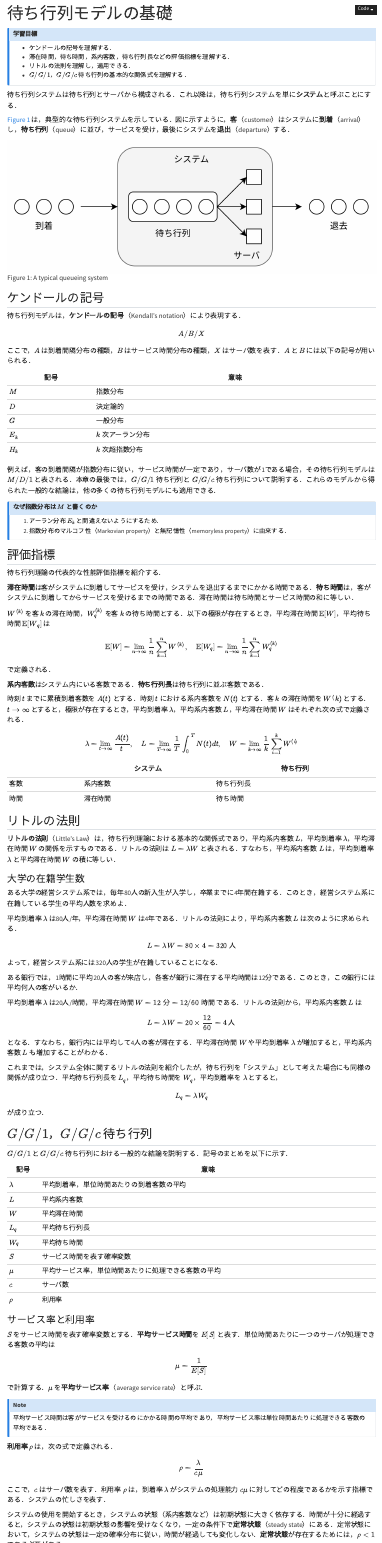
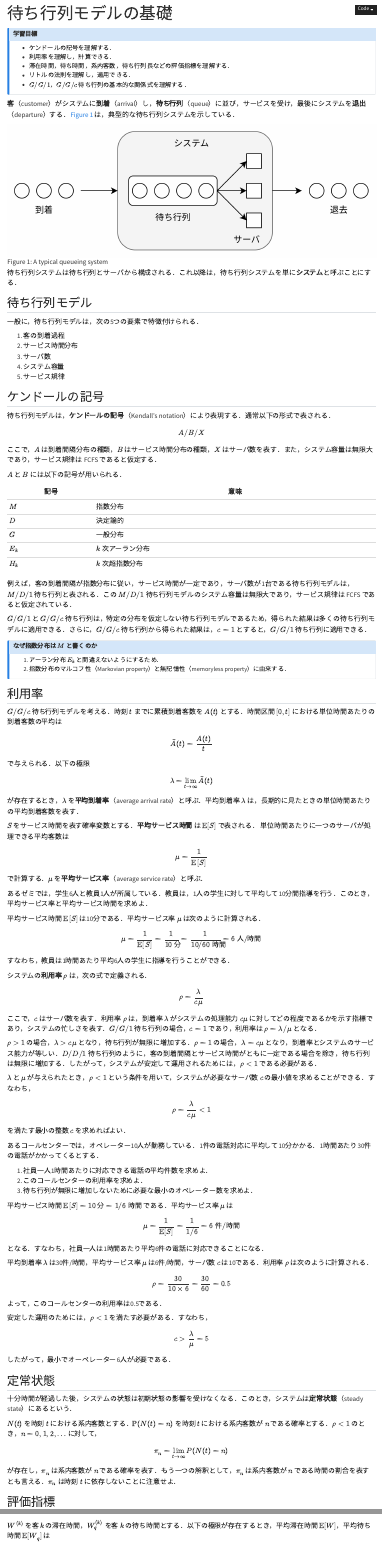
Before and after one commit to zi-ang-liu/or-book, a Quarto document (queuing/intro.qmd): the page in a window 1100 px wide, from its top, and a second part further down, joined at a grey line. Rendered offline with R 4.5, knitr and Pandoc in place of Quarto, with nearby package versions.

Commit message:
Update intro.qmd

```diff
--- a/queuing/intro.qmd
+++ b/queuing/intro.qmd
@@ -9,26 +9,39 @@ jupyter: python3
 :::{.callout-note}
 ### 学習目標
 - ケンドールの記号を理解する．
+- 利用率を理解し，計算できる．
 - 滞在時間，待ち時間，系内客数，待ち行列長などの評価指標を理解する．
 - リトルの法則を理解し，適用できる．
 - $G/G/1$，$G/G/c$ 待ち行列の基本的な関係式を理解する．
 :::
 
-待ち行列システムは待ち行列とサーバから構成される．これ以降は，待ち行列システムを単に**システム**と呼ぶことにする．
-
-@fig-typical-queueing-system は，典型的な待ち行列システムを示している．図に示すように，**客**（customer）はシステムに**到着**（arrival）し，**待ち行列**（queue）に並び，サービスを受け，最後にシステムを**退出**（departure）する．
+**客**（customer）がシステムに**到着**（arrival）し，**待ち行列**（queue）に並び，サービスを受け，最後にシステムを**退出**（departure）する．@fig-typical-queueing-system は，典型的な待ち行列システムを示している．
 
 ![A typical queueing system](images/typical-queueing.png){#fig-typical-queueing-system}
 
+待ち行列システムは待ち行列とサーバから構成される．これ以降は，待ち行列システムを単に**システム**と呼ぶことにする．
+
+## 待ち行列モデル
+
+一般に，待ち行列モデルは，次の5つの要素で特徴付けられる．
+
+1. 客の到着過程
+2. サービス時間分布
+3. サーバ数
+4. システム容量
+5. サービス規律
+
 ## ケンドールの記号
 
-待ち行列モデルは，**ケンドールの記号**（Kendall's notation）により表現する．
+待ち行列モデルは，**ケンドールの記号**（Kendall's notation）により表現する．通常以下の形式で表される．
 
 $$
 A/B/X
 $$
 
-ここで，$A$ は到着間隔分布の種類，$B$ はサービス時間分布の種類，$X$ はサーバ数を表す．$A$ と $B$ には以下の記号が用いられる．
+ここで，$A$ は到着間隔分布の種類，$B$ はサービス時間分布の種類，$X$ はサーバ数を表す．また，システム容量は無限大であり，サービス規律は FCFS であると仮定する．
+
+$A$ と $B$ には以下の記号が用いられる．
 
 |記号|意味|
 |----|----|
@@ -38,13 +51,107 @@ $$
 | $E_k$ | $k$ 次アーラン分布|
 | $H_k$ | $k$ 次超指数分布|
 
-例えば，客の到着間隔が指数分布に従い，サービス時間が一定であり，サーバ数が1である場合，その待ち行列モデルは $M/D/1$ と表される．本章の最後では，$G/G/1$ 待ち行列と $G/G/c$ 待ち行列について説明する．これらのモデルから得られた一般的な結論は，他の多くの待ち行列モデルにも適用できる．
+例えば，客の到着間隔が指数分布に従い，サービス時間が一定であり，サーバ数が1台である待ち行列モデルは，$M/D/1$ 待ち行列と表される．この $M/D/1$ 待ち行列モデルのシステム容量は無限大であり，サービス規律は FCFS であると仮定されている．
+
+$G/G/1$ と $G/G/c$ 待ち行列は，特定の分布を仮定しない待ち行列モデルであるため，得られた結果は多くの待ち行列モデルに適用できる．さらに，$G/G/c$ 待ち行列から得られた結果は，$c = 1$ とすると，$G/G/1$ 待ち行列に適用できる．
 
 :::{.callout-note}
 ### なぜ指数分布は $M$ と書くのか
 1. アーラン分布 $E_k$ と間違えないようにするため．
 2. 指数分布のマルコフ性（Markovian property）と無記憶性（memoryless property）に由来する．
 :::
+
+## 利用率
+
+$G/G/c$ 待ち行列モデルを考える．時刻 $t$ までに累積到着客数を $A(t)$ とする．時間区間 $[0,t]$ における単位時間あたりの到着客数の平均は
+$$
+\bar{A}(t) = \frac{A(t)}{t}
+$$
+で与えられる．以下の極限
+$$
+\lambda = \lim_{t \to \infty} \bar{A}(t)
+$$
+が存在するとき，$\lambda$ を**平均到着率**（average arrival rate）と呼ぶ．平均到着率 $\lambda$ は，長期的に見たときの単位時間あたりの平均到着客数を表す．
+
+$S$ をサービス時間を表す確率変数とする．**平均サービス時間** は $\mathbb{E}[S]$ で表される．
+単位時間あたりに一つのサーバが処理できる平均客数は
+$$
+\mu = \frac{1}{\mathbb{E}[S]}
+$$
+で計算する．$\mu$ を**平均サービス率**（average service rate）と呼ぶ．
+
+:::{#exm-service-rate}
+あるゼミでは，学生6人と教員1人が所属している．教員は，1人の学生に対して平均して10分間指導を行う．このとき，平均サービス率と平均サービス時間を求めよ．
+
+平均サービス時間 $\mathbb{E}[S]$ は10分である．平均サービス率 $\mu$ は次のように計算される．
+
+$$
+\mu = \frac{1}{\mathbb{E}[S]} = \frac{1}{10 \text{ 分}} = \frac{1}{10/60 \text{ 時間}} = 6 \text{ 人/時間}
+$$
+すなわち，教員は1時間あたり平均6人の学生に指導を行うことができる．
+:::
+
+システムの**利用率** $\rho$ は，次の式で定義される．
+
+$$
+\rho = \frac{\lambda}{c \mu}
+$$
+
+ここで，$c$ はサーバ数を表す．利用率 $\rho$ は，到着率 $\lambda$ がシステムの処理能力 $c \mu$ に対してどの程度であるかを示す指標であり，システムの忙しさを表す．$G/G/1$ 待ち行列の場合，$c = 1$ であり，利用率は $\rho = \lambda / \mu$ となる．
+
+$\rho > 1$ の場合，$\lambda > c \mu$ となり，待ち行列が無限に増加する．$\rho = 1$ の場合，$\lambda = c \mu$ となり，到着率とシステムのサービス能力が等しい．$D/D/1$ 待ち行列のように，客の到着間隔とサービス時間がともに一定である場合を除き，待ち行列は無限に増加する．したがって，システムが安定して運用されるためには，$\rho < 1$ である必要がある．
+
+$\lambda$ と $\mu$ が与えられたとき，$\rho < 1$ という条件を用いて，システムが必要なサーバ数 $c$ の最小値を求めることができる．すなわち，
+
+$$
+\rho = \frac{\lambda}{c \mu} < 1
+$$
+
+を満たす最小の整数 $c$ を求めればよい．
+
+:::{#exm-service-rate}
+あるコールセンターでは，オペレーター10人が勤務している．1件の電話対応に平均して10分かかる．1時間あたり30件の電話がかかってくるとする．
+
+1. 社員一人1時間あたりに対応できる電話の平均件数を求めよ．
+2. このコールセンターの利用率を求めよ．
+3. 待ち行列が無限に増加しないために必要な最小のオペレーター数を求めよ．
+
+平均サービス時間 $\mathbb{E}[S] = 10 \text{ 分} = 1/6 \text{ 時間}$ である．平均サービス率 $\mu$ は
+$$
+\mu = \frac{1}{\mathbb{E}[S]} = \frac{1}{1/6} = 6 \text{ 件/時間}
+$$
+となる．すなわち，社員一人は1時間あたり平均6件の電話に対応できることになる．
+
+平均到着率 $\lambda$ は30件/時間，平均サービス率 $\mu$ は6件/時間，サーバ数 $c$ は10である．利用率 $\rho$ は次のように計算される．
+
+$$
+\rho = \frac{30}{10 \times 6} = \frac{30}{60} = 0.5
+$$
+
+よって，このコールセンターの利用率は0.5である．
+
+安定した運用のためには，$\rho < 1$ を満たす必要がある．すなわち，
+
+$$
+c > \frac{\lambda}{\mu} = 5
+$$
+
+したがって，最小でオーペレーター6人が必要である．
+:::
+
+## 定常状態
+
+十分時間が経過した後，システムの状態は初期状態の影響を受けなくなる．このとき，システムは**定常状態**（steady state）にあるという．
+
+$N(t)$ を時刻 $t$ における系内客数とする．$\mathbb{P}(N(t) = n)$ を時刻 $t$ における系内客数が $n$ である確率とする．$\rho < 1$ のとき，$n = 0, 1, 2, \ldots$ に対して，
+
+$$
+\pi_n = \lim_{t \to \infty} P(N(t) = n)
+$$
+
+が存在し，$\pi_n$ は系内客数が $n$ である確率を表す．もう一つの解釈として，$\pi_n$ は系内客数が $n$ である時間の割合を表すとも言える．$\pi_n$ は時刻 $t$ に依存しないことに注意せよ．
+
+<!-- ここまで -->
 
 ## 評価指標
 
@@ -61,7 +168,7 @@ $$
 
 **系内客数**はシステム内にいる客数である．**待ち行列長**は待ち行列に並ぶ客数である．
 
-時刻 $t$ までに累積到着客数を $A(t)$ とする．時刻 $t$ における系内客数を $N(t)$ とする．客 $k$ の滞在時間を $W^(k)$ とする．$t \to \infty$ とすると，極限が存在するとき，平均到着率 $\lambda$，平均系内客数 $L$，平均滞在時間 $W$ はそれぞれ次の式で定義される．
+客 $k$ の滞在時間を $W^(k)$ とする．$t \to \infty$ とすると，極限が存在するとき，平均到着率 $\lambda$，平均系内客数 $L$，平均滞在時間 $W$ はそれぞれ次の式で定義される．
 
 $$
 \lambda = \lim_{t \to \infty} \frac{A(t)}{t} , \quad L = \lim_{T \to \infty} \frac{1}{T} \int_0^T N(t) dt, \quad W = \lim_{k \to \infty} \frac{1}{k} \sum_{i=1}^k W^{(i)}
@@ -135,25 +242,3 @@ $G/G/1$ と $G/G/c$ 待ち行列における一般的な結論を説明する．
 | $\mu$ | 平均サービス率，単位時間あたりに処理できる客数の平均|
 | $c$ | サーバ数 |
 | $\rho$ | 利用率|
-
-### サービス率と利用率
-
-$S$ をサービス時間を表す確率変数とする．**平均サービス時間**を $E[S]$ と表す．単位時間あたりに一つのサーバが処理できる客数の平均は
-$$
-\mu = \frac{1}{E[S]}
-$$
-で計算する．$\mu$ を**平均サービス率**（average service rate）と呼ぶ．
-
-:::{.callout-note}
-平均サービス時間は客がサービスを受けるのにかかる時間の平均であり，平均サービス率は単位時間あたりに処理できる客数の平均である．
-:::
-
-**利用率** $\rho$ は，次の式で定義される．
-
-$$
-\rho = \frac{\lambda}{c \mu}
-$$
-
-ここで，$c$ はサーバ数を表す．利用率 $\rho$ は，到着率 $\lambda$ がシステムの処理能力 $c \mu$ に対してどの程度であるかを示す指標である．システムの忙しさを表す．
-
-システムの使用を開始するとき，システムの状態（系内客数など）は初期状態に大きく依存する．時間が十分に経過すると，システムの状態は初期状態の影響を受けなくなり，一定の条件下で**定常状態**（steady state）にある．定常状態において，システムの状態は一定の確率分布に従い，時間が経過しても変化しない．**定常状態**が存在するためには，$\rho < 1$ である必要がある．
```
Also changed, not shown: queuing/intro.qmd (39 more changed lines).
